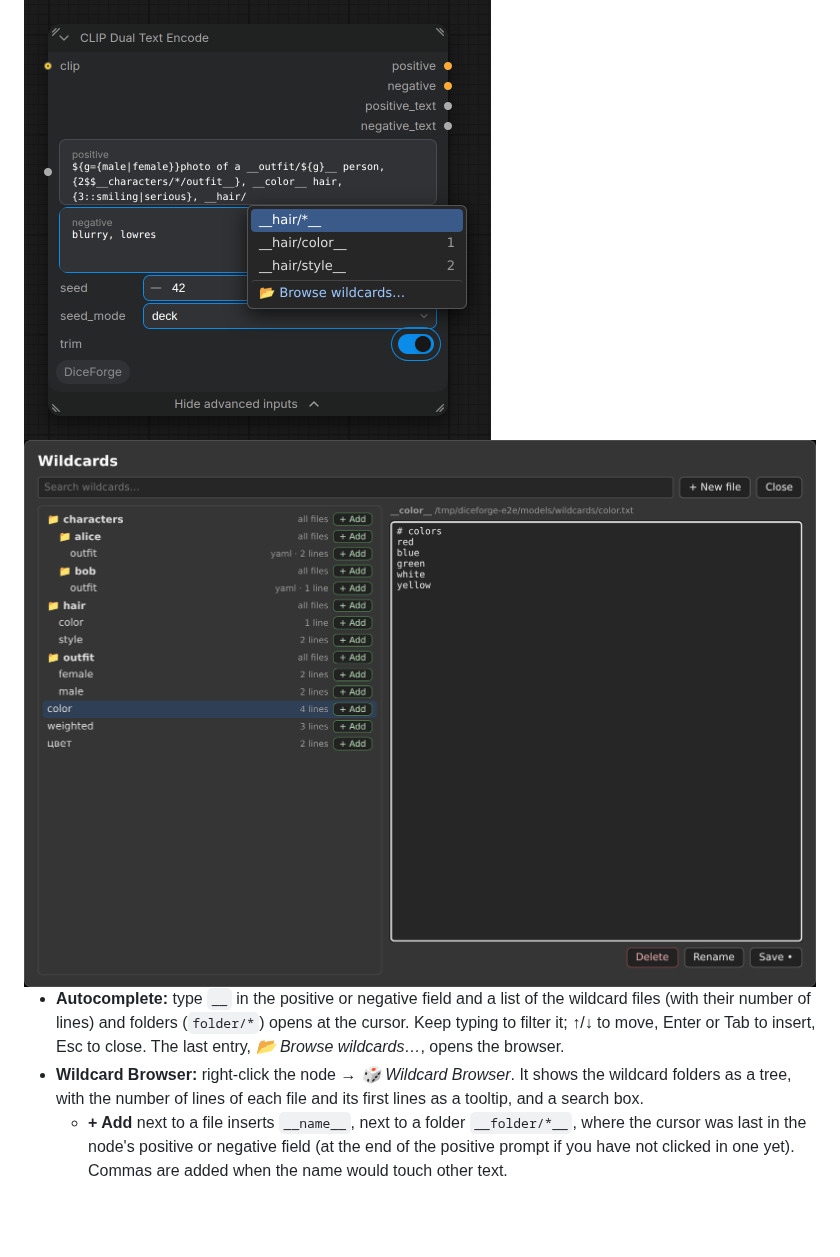
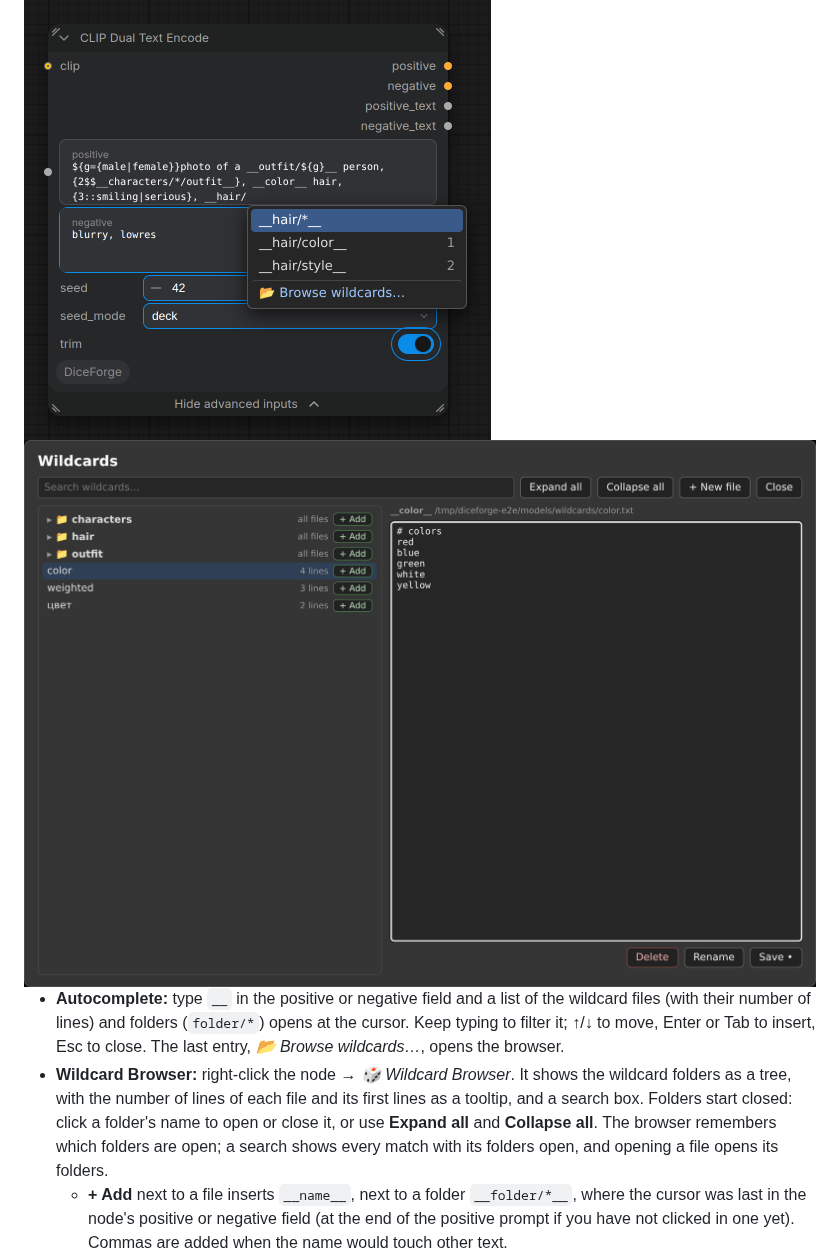
Before and after one commit to DeduxOnline/ComfyUI-DiceForge, a Markdown page: README.md, the part around one of its changes. GitHub-like rendering; pictures changed too: docs/images/wildcard_browser.png; blank space fills up the shorter version.

```diff
--- a/README.md
+++ b/README.md
@@ -610,7 +611,7 @@ In `deck` and `shuffle` modes:
 <img src="docs/images/wildcard_browser.png" width="1100" alt="The Wildcard Browser editing color.txt">
 
 - **Autocomplete:** type `__` in the positive or negative field and a list of the wildcard files (with their number of lines) and folders (`folder/*`) opens at the cursor. Keep typing to filter it; ↑/↓ to move, Enter or Tab to insert, Esc to close. The last entry, *📂 Browse wildcards…*, opens the browser.
-- **Wildcard Browser:** right-click the node → *🎲 Wildcard Browser*. It shows the wildcard folders as a tree, with the number of lines of each file and its first lines as a tooltip, and a search box.
+- **Wildcard Browser:** right-click the node → *🎲 Wildcard Browser*. It shows the wildcard folders as a tree, with the number of lines of each file and its first lines as a tooltip, and a search box. Folders start closed: click a folder's name to open or close it, or use **Expand all** and **Collapse all**. The browser remembers which folders are open; a search shows every match with its folders open, and opening a file opens its folders.
   - **+ Add** next to a file inserts `__name__`, next to a folder `__folder/*__`, where the cursor was last in the node's positive or negative field (at the end of the positive prompt if you have not clicked in one yet). Commas are added when the name would touch other text.
   - **+ New file** creates a file (`hair/color` makes the `hair` folder too) in the first wildcards folder. A name that is already taken is refused, so an existing file is never emptied.
   - Click a file name to open it in the editor on the right, change its lines and **Save** (or Ctrl+S). *Save •* means there are unsaved changes.
```
Also changed, not shown: other parts of README.md (+2 -1 lines), docs/images/model_info.png, 9 other files.
